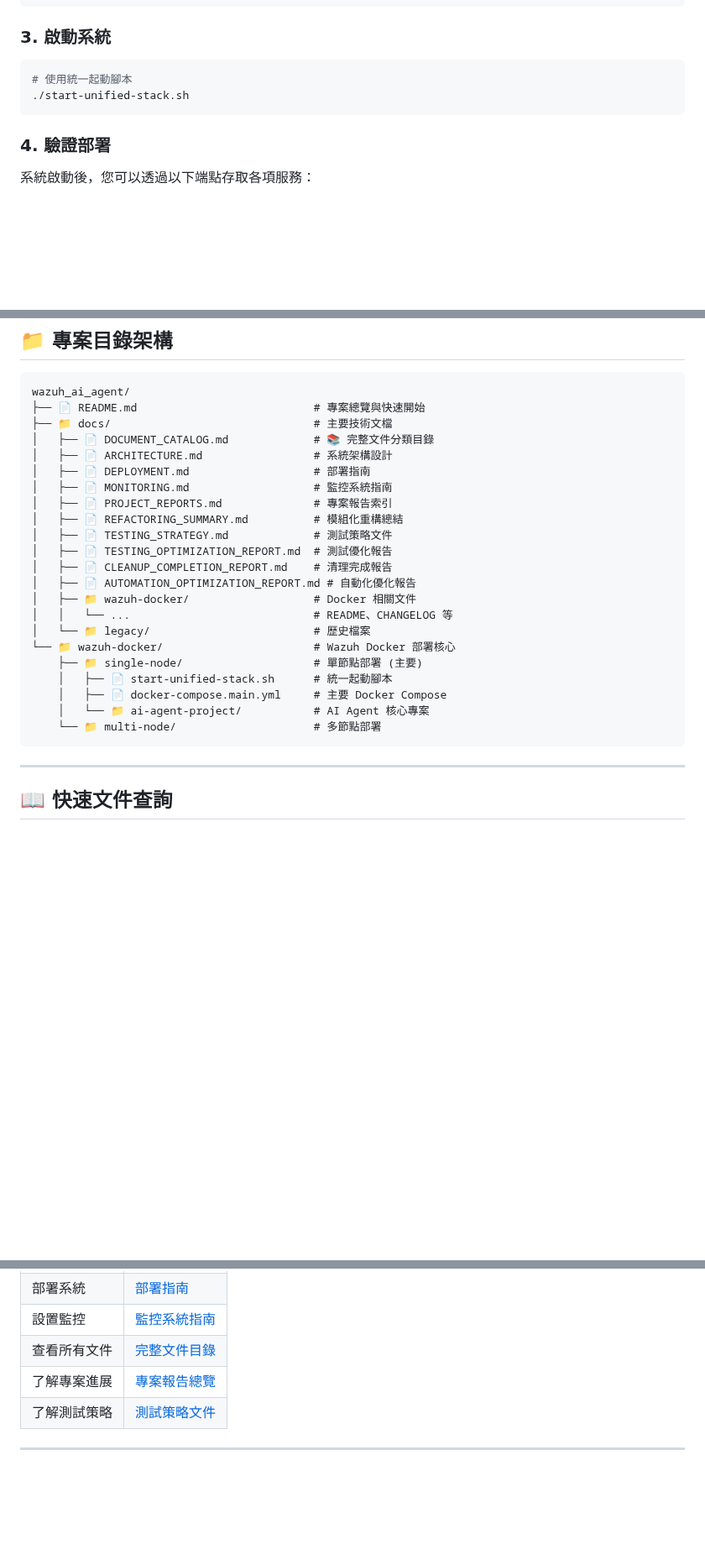
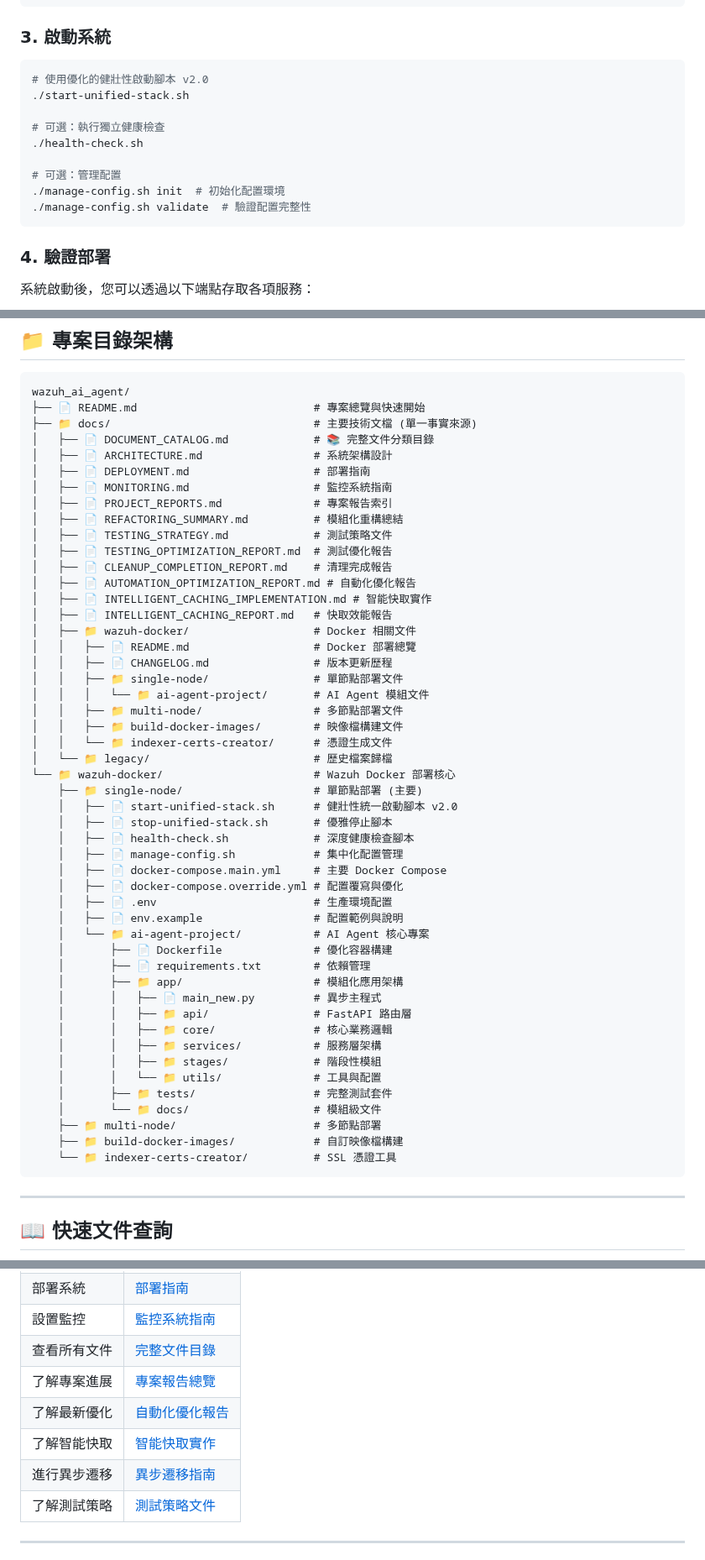
Before and after one commit to trionnemesis/wazuh_ai_agent, a Markdown page: README.md, 3 parts joined by grey strips. Shown at 84% size. Rendered like a GitHub page; blank space fills up the shorter version.

Commit message:
Update README and docs with async migration, automation, and documentation improvements
Co-authored-by: way50714 <way50714@gmail.com>

````diff
--- a/README.md
+++ b/README.md
@@ -145,8 +182,15 @@ NEO4J_PASSWORD=wazuh-graph-2024
 ### 3. 啟動系統
 
 ```bash
-# 使用統一起動腳本
+# 使用優化的健壯性啟動腳本 v2.0
 ./start-unified-stack.sh
+
+# 可選：執行獨立健康檢查
+./health-check.sh
+
+# 可選：管理配置
+./manage-config.sh init  # 初始化配置環境
+./manage-config.sh validate  # 驗證配置完整性
 ```
 
 ### 4. 驗證部署
@@ -168,7 +212,7 @@ NEO4J_PASSWORD=wazuh-graph-2024
 ```
 wazuh_ai_agent/
 ├── 📄 README.md                           # 專案總覽與快速開始
-├── 📁 docs/                               # 主要技術文檔
+├── 📁 docs/                               # 主要技術文檔 (單一事實來源)
 │   ├── 📄 DOCUMENT_CATALOG.md             # 📚 完整文件分類目錄
 │   ├── 📄 ARCHITECTURE.md                 # 系統架構設計
 │   ├── 📄 DEPLOYMENT.md                   # 部署指南
@@ -179,15 +223,42 @@ wazuh_ai_agent/
 │   ├── 📄 TESTING_OPTIMIZATION_REPORT.md  # 測試優化報告
 │   ├── 📄 CLEANUP_COMPLETION_REPORT.md    # 清理完成報告
 │   ├── 📄 AUTOMATION_OPTIMIZATION_REPORT.md # 自動化優化報告
+│   ├── 📄 INTELLIGENT_CACHING_IMPLEMENTATION.md # 智能快取實作
+│   ├── 📄 INTELLIGENT_CACHING_REPORT.md   # 快取效能報告
 │   ├── 📁 wazuh-docker/                   # Docker 相關文件
-│   │   └── ...                            # README、CHANGELOG 等
-│   └── 📁 legacy/                         # 歷史檔案
+│   │   ├── 📄 README.md                   # Docker 部署總覽
+│   │   ├── 📄 CHANGELOG.md                # 版本更新歷程
+│   │   ├── 📁 single-node/                # 單節點部署文件
+│   │   │   └── 📁 ai-agent-project/       # AI Agent 模組文件
+│   │   ├── 📁 multi-node/                 # 多節點部署文件
+│   │   ├── 📁 build-docker-images/        # 映像檔構建文件
+│   │   └── 📁 indexer-certs-creator/      # 憑證生成文件
+│   └── 📁 legacy/                         # 歷史檔案歸檔
 └── 📁 wazuh-docker/                       # Wazuh Docker 部署核心
     ├── 📁 single-node/                    # 單節點部署 (主要)
-    │   ├── 📄 start-unified-stack.sh      # 統一起動腳本
+    │   ├── 📄 start-unified-stack.sh      # 健壯性統一啟動腳本 v2.0
+    │   ├── 📄 stop-unified-stack.sh       # 優雅停止腳本
+    │   ├── 📄 health-check.sh             # 深度健康檢查腳本
+    │   ├── 📄 manage-config.sh            # 集中化配置管理
     │   ├── 📄 docker-compose.main.yml     # 主要 Docker Compose
+    │   ├── 📄 docker-compose.override.yml # 配置覆寫與優化
+    │   ├── 📄 .env                        # 生產環境配置
+    │   ├── 📄 env.example                 # 配置範例與說明
     │   └── 📁 ai-agent-project/           # AI Agent 核心專案
-    └── 📁 multi-node/                     # 多節點部署
+    │       ├── 📄 Dockerfile              # 優化容器構建
+    │       ├── 📄 requirements.txt        # 依賴管理
+    │       ├── 📁 app/                    # 模組化應用架構
+    │       │   ├── 📄 main_new.py         # 異步主程式
+    │       │   ├── 📁 api/                # FastAPI 路由層
+    │       │   ├── 📁 core/               # 核心業務邏輯
+    │       │   ├── 📁 services/           # 服務層架構
+    │       │   ├── 📁 stages/             # 階段性模組
+    │       │   └── 📁 utils/              # 工具與配置
+    │       ├── 📁 tests/                  # 完整測試套件
+    │       └── 📁 docs/                   # 模組級文件
+    ├── 📁 multi-node/                     # 多節點部署
+    ├── 📁 build-docker-images/            # 自訂映像檔構建
+    └── 📁 indexer-certs-creator/          # SSL 憑證工具
 ```
 
 ---
@@ -203,6 +274,9 @@ wazuh_ai_agent/
 | 設置監控 | [監控系統指南](docs/MONITORING.md) |
 | 查看所有文件 | [完整文件目錄](docs/DOCUMENT_CATALOG.md) |
 | 了解專案進展 | [專案報告總覽](docs/PROJECT_REPORTS.md) |
+| 了解最新優化 | [自動化優化報告](docs/AUTOMATION_OPTIMIZATION_REPORT.md) |
+| 了解智能快取 | [智能快取實作](docs/INTELLIGENT_CACHING_IMPLEMENTATION.md) |
+| 進行異步遷移 | [異步遷移指南](docs/wazuh-docker/single-node/ai-agent-project/docs/ASYNC_ONLY_MIGRATION.md) |
 | 了解測試策略 | [測試策略文件](docs/TESTING_STRATEGY.md) |
 
 ---
````
Also changed, not shown: other parts of README.md (+50 -13 lines), docs/DOCUMENT_CATALOG.md (+47 -0 lines), docs/PROJECT_DOCUMENTATION_UPDATE_SUMMARY.md (added, +133 -0 lines).
